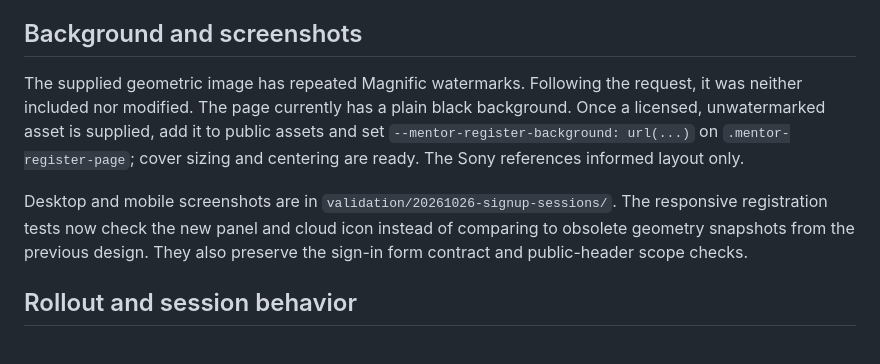
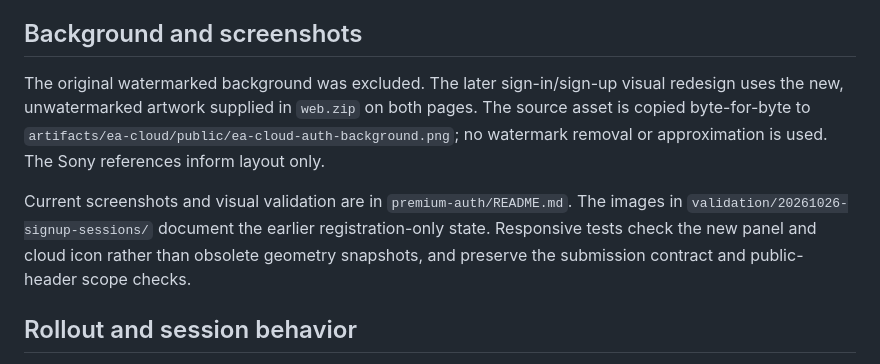
Before and after one commit to eacloudhoster-design/ea-cloud, a Markdown page: docs/persistent-login-and-signup.md, the part around the change. Drawn GitHub-style.

Commit message:
Redesign mentor sign-in and add supplied auth background

```diff
--- a/docs/persistent-login-and-signup.md
+++ b/docs/persistent-login-and-signup.md
@@ -8,9 +8,9 @@ A routing regression was also corrected: `/api/client/*` MT5 routes now select t
 
 ## Background and screenshots
 
-The supplied geometric image has repeated Magnific watermarks. Following the request, it was neither included nor modified. The page currently has a plain black background. Once a licensed, unwatermarked asset is supplied, add it to public assets and set `--mentor-register-background: url(...)` on `.mentor-register-page`; cover sizing and centering are ready. The Sony references informed layout only.
+The original watermarked background was excluded. The later sign-in/sign-up visual redesign uses the new, unwatermarked artwork supplied in `web.zip` on both pages. The source asset is copied byte-for-byte to `artifacts/ea-cloud/public/ea-cloud-auth-background.png`; no watermark removal or approximation is used. The Sony references inform layout only.
 
-Desktop and mobile screenshots are in `validation/20261026-signup-sessions/`. The responsive registration tests now check the new panel and cloud icon instead of comparing to obsolete geometry snapshots from the previous design. They also preserve the sign-in form contract and public-header scope checks.
+Current screenshots and visual validation are in `premium-auth/README.md`. The images in `validation/20261026-signup-sessions/` document the earlier registration-only state. Responsive tests check the new panel and cloud icon rather than obsolete geometry snapshots, and preserve the submission contract and public-header scope checks.
 
 ## Rollout and session behavior
 
```
Also changed, not shown: docs/premium-auth/README.md (added, +48 -0 lines), docs/premium-auth/signin-desktop.png (added), docs/premium-auth/signin-mobile.png (added), docs/premium-auth/signup-desktop.png (added), docs/premium-auth/signup-mobile.png (added), 8 other files.
